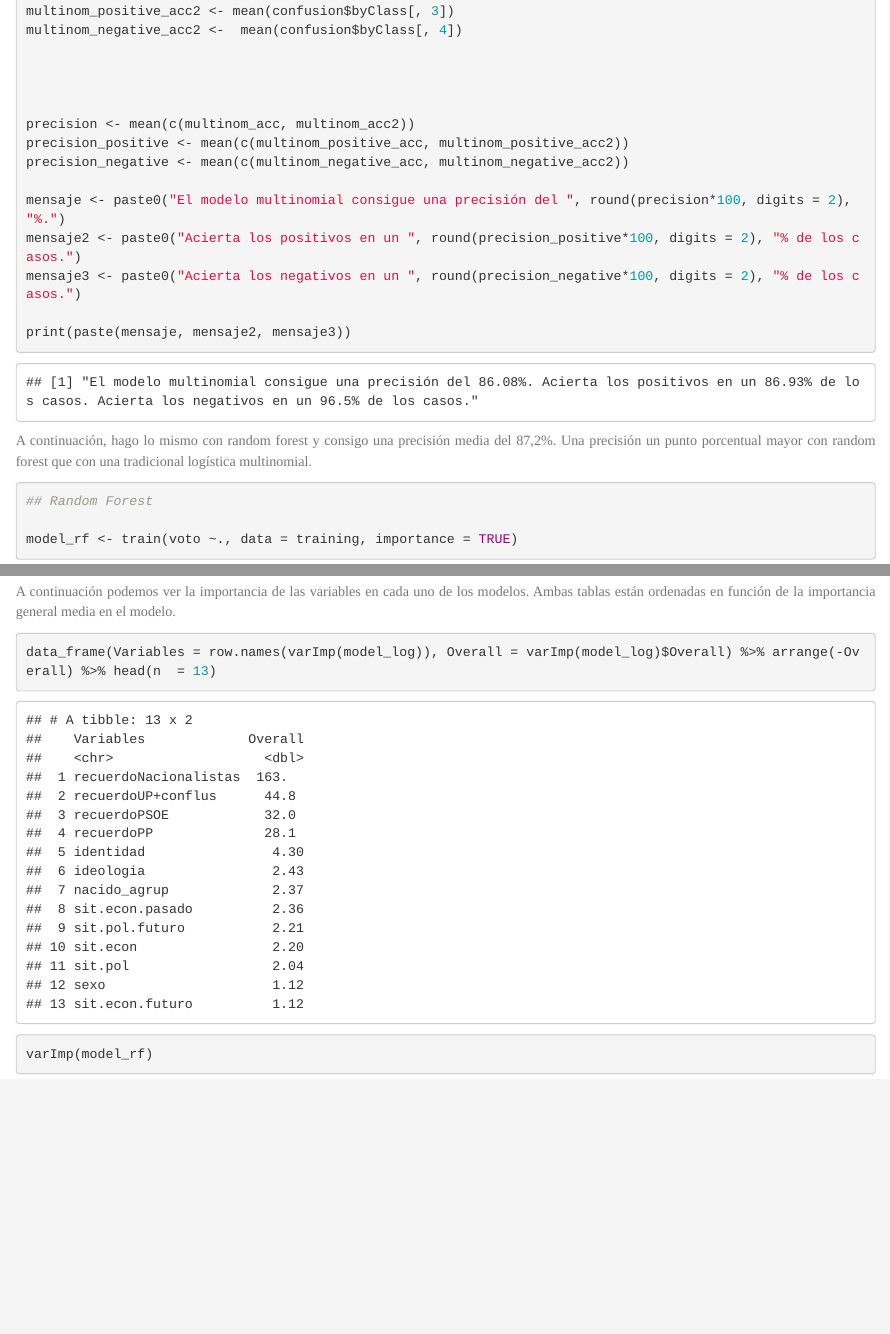
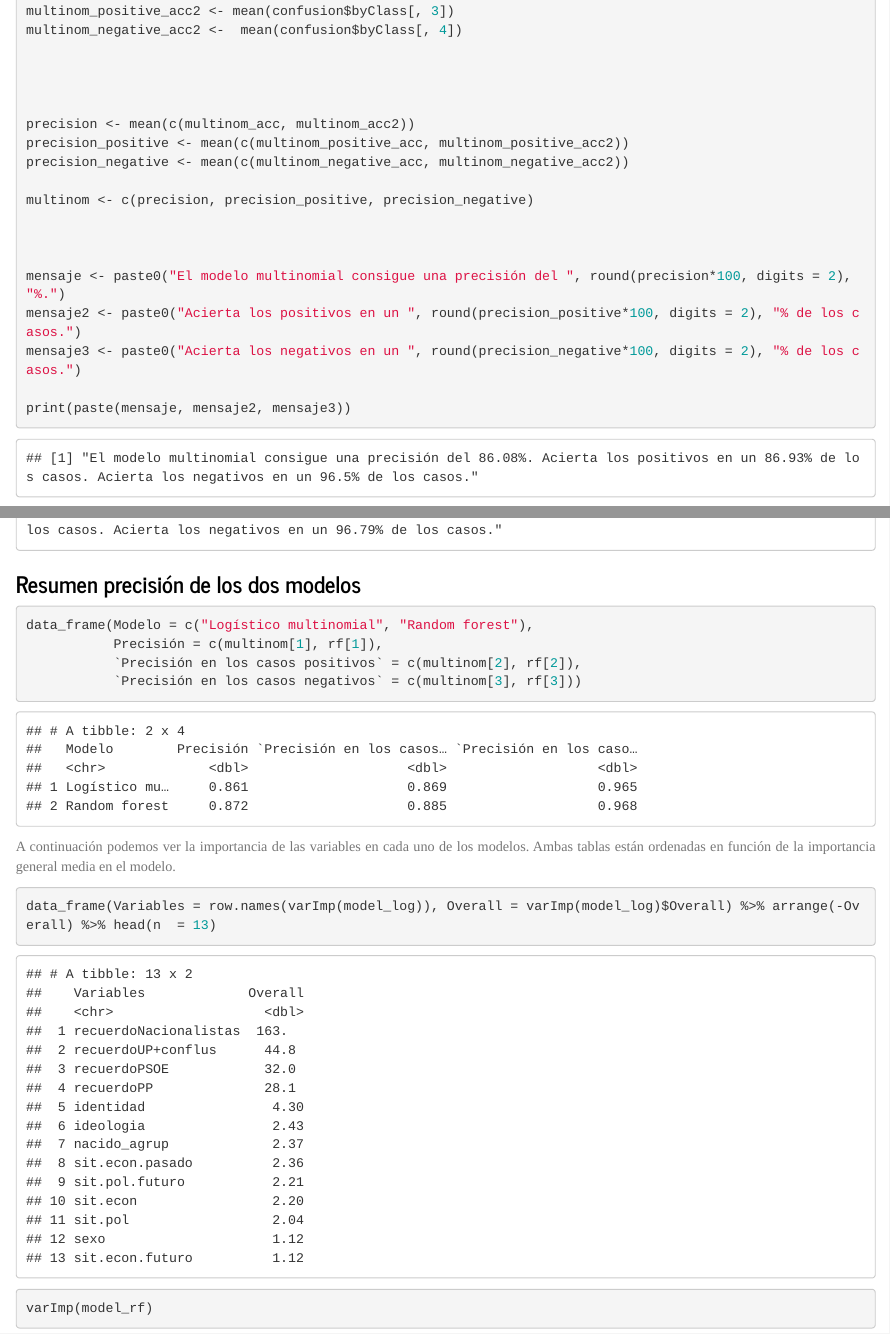
Before and after one commit to hmeleiro/prediccion, an R Markdown document (comparativa.Rmd): the page in a window 1100 px wide, from 4720 px down, and a second part further down, joined at a grey line. The pictures show the output file comparativa.html that the author committed with the source, opened offline.

Commit message:
Add files via upload

````diff
--- a/comparativa.Rmd
+++ b/comparativa.Rmd
@@ -232,6 +232,10 @@ precision <- mean(c(multinom_acc, multinom_acc2))
 precision_positive <- mean(c(multinom_positive_acc, multinom_positive_acc2))
 precision_negative <- mean(c(multinom_negative_acc, multinom_negative_acc2))
 
+multinom <- c(precision, precision_positive, precision_negative)
+
+
+
 mensaje <- paste0("El modelo multinomial consigue una precisión del ", round(precision*100, digits = 2), "%.")
 mensaje2 <- paste0("Acierta los positivos en un ", round(precision_positive*100, digits = 2), "% de los casos.")
 mensaje3 <- paste0("Acierta los negativos en un ", round(precision_negative*100, digits = 2), "% de los casos.")
@@ -288,6 +295,20 @@ mensaje3 <- paste0("Acierta los negativos en un ", round(precision_negative*100,
 print(paste(mensaje, mensaje2, mensaje3))
 
 ```
+
+
+### Resumen precisión de los dos modelos
+
+```{r}
+
+data_frame(Modelo = c("Logístico multinomial", "Random forest"),
+           Precisión = c(multinom[1], rf[1]),
+           `Precisión en los casos positivos` = c(multinom[2], rf[2]),
+           `Precisión en los casos negativos` = c(multinom[3], rf[3]))
+
+```
+
+
 
 
 <p align="justify">A continuación podemos ver la importancia de las variables en cada uno de los modelos. Ambas tablas están ordenadas en función de la importancia general media en el modelo.</p>
````
Also changed, not shown: comparativa.html, comparativa.Rmd (3 more changed lines).
